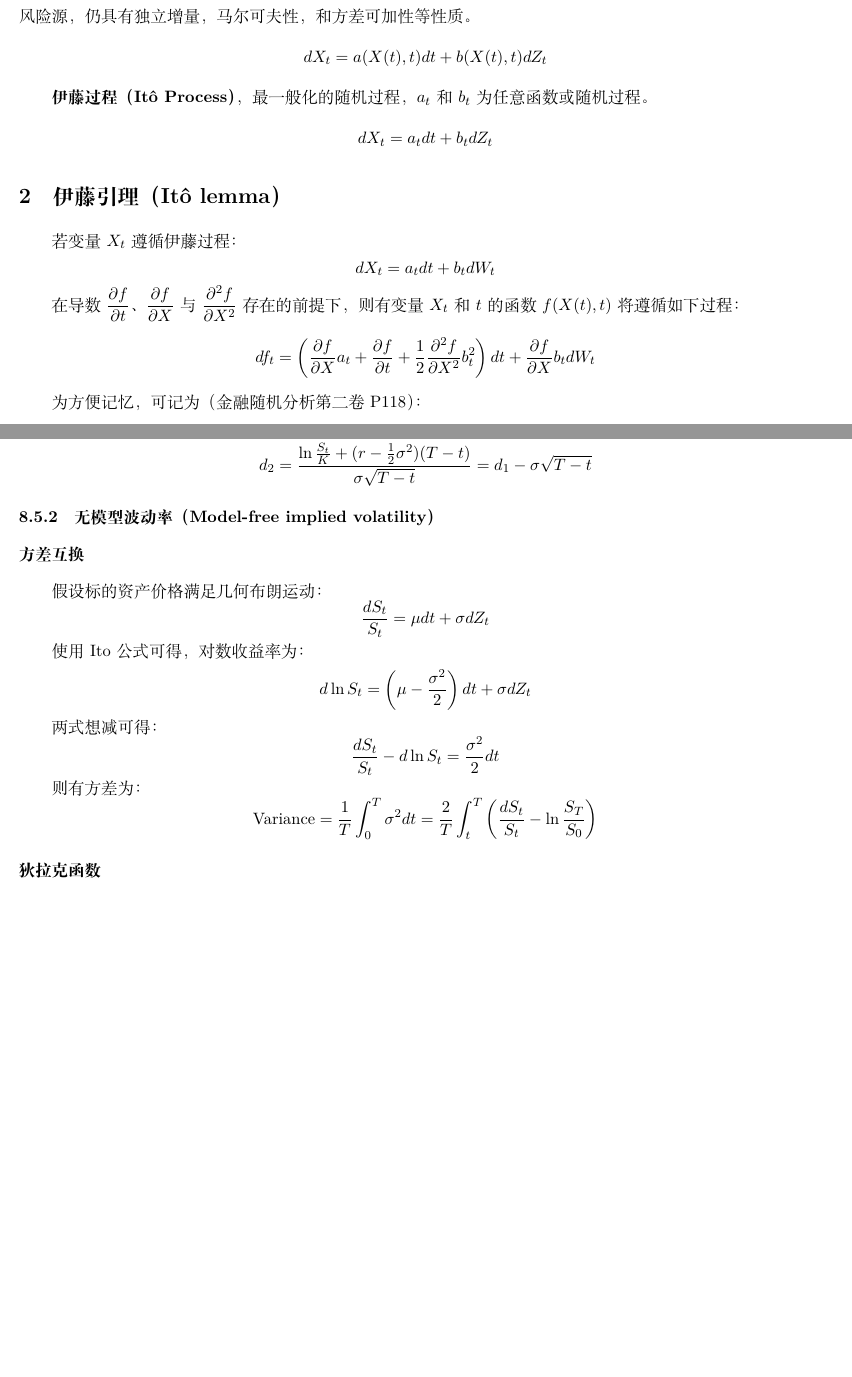
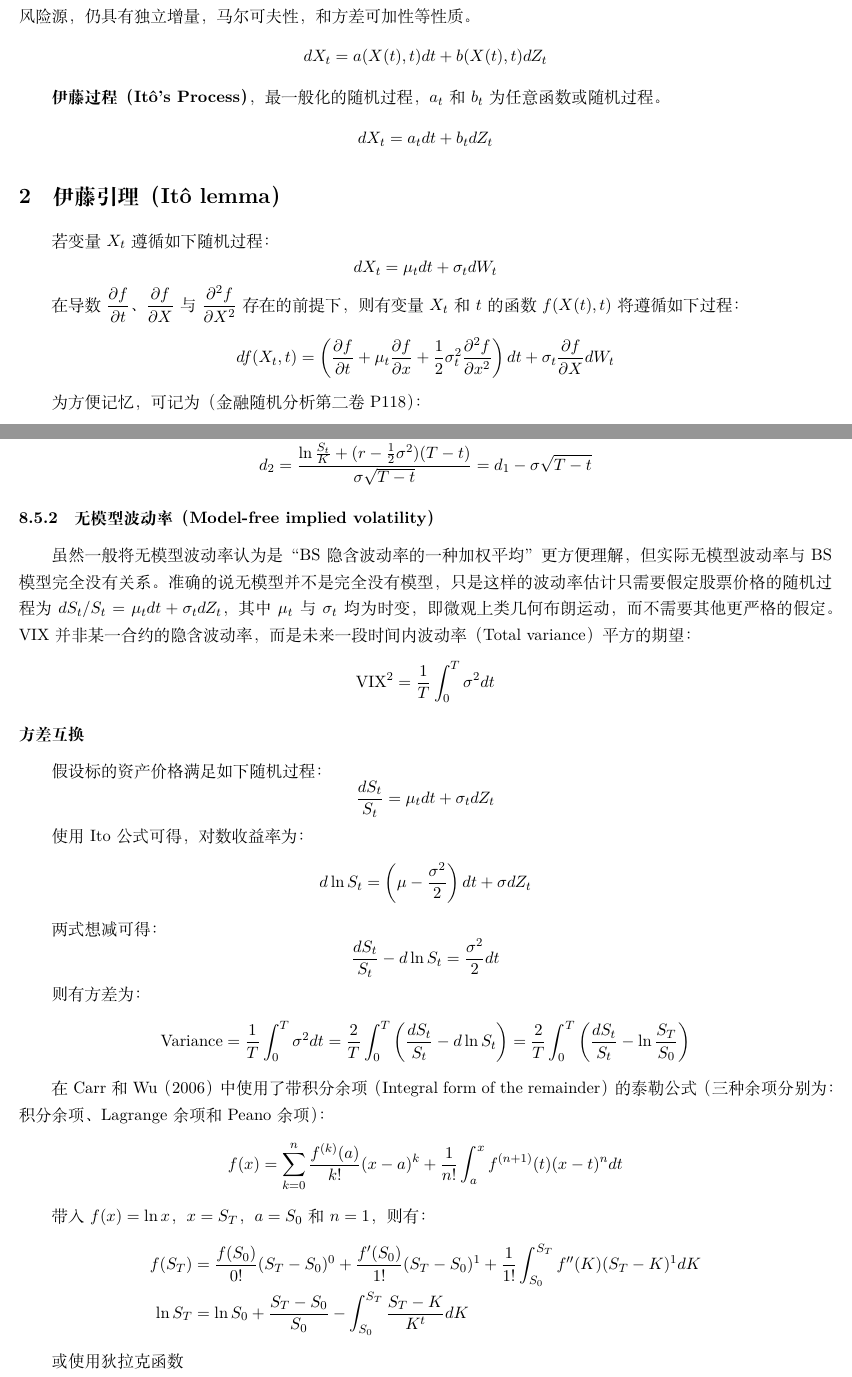
Before and after one commit to danielyang1009/latex-notes, a LaTeX document (bsm/bsm.tex): two parts of pages 4 and 16 of 24 before the commit and two parts of pages 4 and 16 of 25 after it, joined at a grey line, cut so that both start at the same text, the shorter picture padded with empty space. Compiled offline with XeLaTeX.

Commit message:
update model-free

```diff
--- a/bsm/bsm.tex
+++ b/bsm/bsm.tex
@@ -113,21 +113,21 @@
     dX_t =a(X(t),t) dt + b(X(t),t) dZ_t
 \end{equation*}
 
-\textbf{伊藤过程（Itô Process）}，最一般化的随机过程，$a_t$和$b_t$为任意函数或随机过程。
+\textbf{伊藤过程（Itô's Process）}，最一般化的随机过程，$a_t$和$b_t$为任意函数或随机过程。
 \begin{equation*}
     dX_t =a_t dt + b_t dZ_t
 \end{equation*}
 
 \section{伊藤引理（Itô lemma）}
 
-若变量$X_t$遵循伊藤过程：
+若变量$X_t$遵循如下随机过程：
 \begin{equation*}
-    dX_t =a_t dt + b_t dW_t
+    dX_t =\mu_t dt + \sigma_t dW_t
 \end{equation*}
 
 在导数$\dfrac{\partial f}{\partial t}$、$\dfrac{\partial f}{\partial X}$与$\dfrac{\partial^2 f}{\partial X^2}$存在的前提下，则有变量$X_t$和$t$的函数$f(X(t),t)$将遵循如下过程：
 \begin{equation*}
-    df_t = \left(\frac{\partial f}{\partial X}a_t  + \frac{\partial f}{\partial t} + \frac{1}{2}\frac{\partial^2 f}{\partial X^2} b^2_t \right)dt + \frac{\partial f}{\partial X} b_t dW_t
+    df(X_t,t) = \left(\frac{\partial f}{\partial t} + \mu_t \frac{\partial f}{\partial x} + \frac{1}{2} \sigma_t^2 \frac{\partial^2 f}{\partial x^2} \right)dt + \sigma_t \frac{\partial f}{\partial X} dW_t
 \end{equation*}
 
 为方便记忆，可记为（金融随机分析第二卷 P118）：
@@ -711,11 +710,16 @@ GARCH（1，1）模型方差如下：
 
 \subsubsection{无模型波动率（Model-free implied volatility）}
 
+虽然一般将无模型波动率认为是“BS隐含波动率的一种加权平均”更方便理解，但实际无模型波动率与BS模型完全没有关系。准确的说无模型并不是完全没有模型，只是这样的波动率估计只需要假定股票价格的随机过程为$dS_t/S_t =\mu_t dt + \sigma_t dZ_t$，其中$\mu_t$与$\sigma_t$均为时变，即微观上类几何布朗运动，而不需要其他更严格的假定。VIX并非某一合约的隐含波动率，而是未来一段时间内波动率（Total variance）平方的期望：
+\begin{equation*}
+    \text{VIX}^2 = \frac{1}{T} \int^T_0 \sigma^2 dt
+\end{equation*}
+
 \subsubsection*{方差互换}
 
-假设标的资产价格满足几何布朗运动：
+假设标的资产价格满足如下随机过程：
 \begin{equation*}
-    \frac{dS_t}{S_t} = \mu dt + \sigma dZ_t
+    \frac{dS_t}{S_t} = \mu_t dt + \sigma_t dZ_t
 \end{equation*}
 
 使用Ito公式可得，对数收益率为：
@@ -730,8 +734,25 @@ GARCH（1，1）模型方差如下：
 
 则有方差为：
 \begin{equation*}
-    \text{Variance} = \frac{1}{T} \int^T_0 \sigma^2 dt = \frac{2}{T} \int^T_t \left( \frac{d S_t}{S_t} - \ln\frac{S_T}{S_0} \right)
+    \text{Variance} = \frac{1}{T} \int^T_0 \sigma^2 dt
+    = \frac{2}{T} \int^T_0 \left( \frac{d S_t}{S_t} - d \ln S_t \right)
+    = \frac{2}{T} \int^T_0 \left( \frac{d S_t}{S_t} - \ln \frac{S_T}{S_0} \right)
 \end{equation*}
+
+在Carr和Wu（2006）中使用了带积分余项（Integral form of the remainder）的泰勒公式（三种余项分别为：积分余项、Lagrange余项和Peano余项）：
+\begin{equation*}
+    f(x) = \sum^n_{k=0}\frac{f^{(k)}(a)}{k!}(x-a)^k +
+    \frac{1}{n!} \int^x_a f^{(n+1)}(t)(x-t)^n dt
+\end{equation*}
+
+带入$f(x) = \ln x$，$x=S_T$，$a=S_0$和$n=1$，则有：
+\begin{align*}
+    f(S_T) &= \frac{f(S_0)}{0!}(S_T-S_0)^0 + \frac{f'(S_0)}{1!}(S_T-S_0)^1 + \frac{1}{1!} \int^{S_T}_{S_0} f''(K) (S_T - K)^1 dK  \\
+    \ln S_T &= \ln S_0 + \frac{S_T-S_0}{S_0} - \int^{S_T}_{S_0} \frac{S_T-K}{K^t} dK
+\end{align*}
+
+或使用狄拉克函数
+
 
 \subsubsection*{狄拉克函数}
 
```
Also changed, not shown: bsm/bsm.pdf, bsm/bsm.tex (9 more changed lines).
